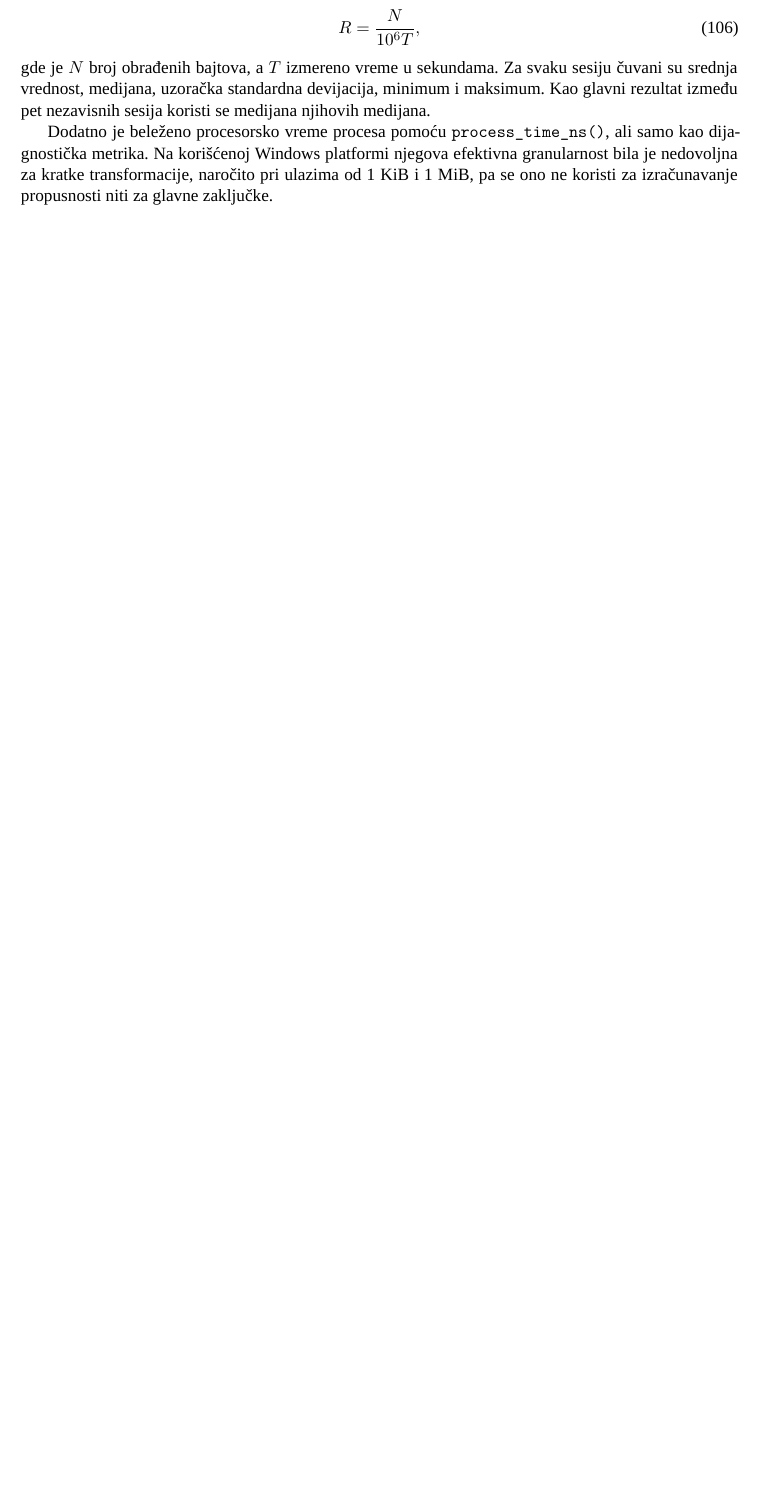
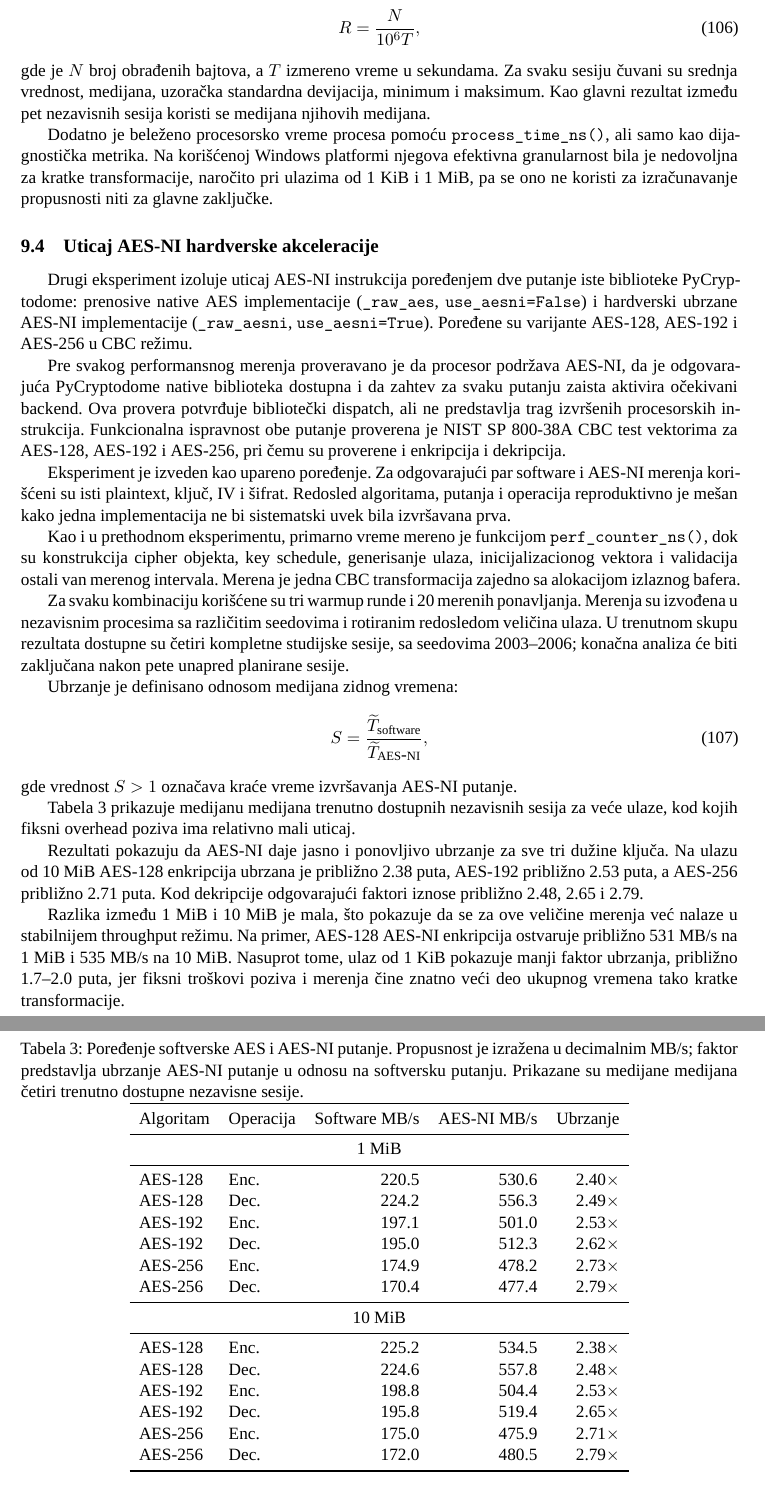
Before and after one commit to mihajlov39547/aes-retrospective, a LaTeX paper (main.tex, which reads chapters/09_eksperimentalna_analiza.tex): part of page 45 of 53 before the commit and two parts of pages 45 and 46 of 54 after it, the two joined at a grey line, cut so that both start at the same text, the shorter picture padded with empty space. Compiled offline with XeLaTeX; a missing font is replaced by an installed copy or a similar font.

Commit message:
feat: Add experiment on the impact of AES-NI hardware acceleration

```diff
--- a/chapters/09_eksperimentalna_analiza.tex
+++ b/chapters/09_eksperimentalna_analiza.tex
@@ -91,3 +91,94 @@ Windows platformi njegova efektivna granularnost bila je nedovoljna za kratke
 transformacije, naročito pri ulazima od 1~KiB i 1~MiB, pa se ono ne koristi za
 izračunavanje propusnosti niti za glavne zaključke.
 
+
+\subsection{Uticaj AES-NI hardverske akceleracije}
+\label{sec:aesni}
+
+Drugi eksperiment izoluje uticaj AES-NI instrukcija poređenjem dve putanje
+iste biblioteke PyCryptodome: prenosive native AES implementacije
+(\texttt{\_raw\_aes}, \texttt{use\_aesni=False}) i hardverski ubrzane
+AES-NI implementacije (\texttt{\_raw\_aesni}, \texttt{use\_aesni=True}).
+Poređene su varijante AES-128, AES-192 i AES-256 u CBC režimu.
+
+Pre svakog performansnog merenja proveravano je da procesor podržava AES-NI,
+da je odgovarajuća PyCryptodome native biblioteka dostupna i da zahtev za
+svaku putanju zaista aktivira očekivani backend. Ova provera potvrđuje
+bibliotečki dispatch, ali ne predstavlja trag izvršenih procesorskih
+instrukcija. Funkcionalna ispravnost obe putanje proverena je NIST
+SP~800-38A CBC test vektorima za AES-128, AES-192 i AES-256, pri čemu su
+proverene i enkripcija i dekripcija.
+
+Eksperiment je izveden kao upareno poređenje. Za odgovarajući par software i
+AES-NI merenja korišćeni su isti plaintext, ključ, IV i šifrat. Redosled
+algoritama, putanja i operacija reproduktivno je mešan kako jedna
+implementacija ne bi sistematski uvek bila izvršavana prva.
+
+Kao i u prethodnom eksperimentu, primarno vreme mereno je funkcijom
+\texttt{perf\_counter\_ns()}, dok su konstrukcija cipher objekta, key schedule,
+generisanje ulaza, inicijalizacionog vektora i validacija ostali van merenog
+intervala. Merena je jedna CBC transformacija zajedno sa alokacijom izlaznog
+bafera.
+
+Za svaku kombinaciju korišćene su tri warmup runde i 20 merenih ponavljanja.
+Merenja su izvođena u nezavisnim procesima sa različitim seedovima i
+rotiranim redosledom veličina ulaza. U trenutnom skupu rezultata dostupne su
+četiri kompletne studijske sesije, sa seedovima 2003--2006; konačna analiza
+će biti zaključana nakon pete unapred planirane sesije.
+
+Ubrzanje je definisano odnosom medijana zidnog vremena:
+\begin{equation}
+S =
+\frac{\widetilde{T}_{\mathrm{software}}}
+     {\widetilde{T}_{\mathrm{AES\mbox{-}NI}}},
+\end{equation}
+gde vrednost $S>1$ označava kraće vreme izvršavanja AES-NI putanje.
+
+Tabela~\ref{tab:aesni-rezultati} prikazuje medijanu medijana trenutno
+dostupnih nezavisnih sesija za veće ulaze, kod kojih fiksni overhead poziva
+ima relativno mali uticaj.
+
+\begin{table}[htbp]
+\centering
+\caption{Poređenje softverske AES i AES-NI putanje. Propusnost je izražena
+u decimalnim MB/s; faktor predstavlja ubrzanje AES-NI putanje u odnosu na
+softversku putanju. Prikazane su medijane medijana četiri trenutno dostupne
+nezavisne sesije.}
+\label{tab:aesni-rezultati}
+\begin{tabular}{llrrr}
+\toprule
+Algoritam & Operacija &
+Software MB/s & AES-NI MB/s & Ubrzanje \\
+\midrule
+\multicolumn{5}{c}{1 MiB} \\
+\midrule
+AES-128 & Enc. & 220.5 & 530.6 & 2.40$\times$ \\
+AES-128 & Dec. & 224.2 & 556.3 & 2.49$\times$ \\
+AES-192 & Enc. & 197.1 & 501.0 & 2.53$\times$ \\
+AES-192 & Dec. & 195.0 & 512.3 & 2.62$\times$ \\
+AES-256 & Enc. & 174.9 & 478.2 & 2.73$\times$ \\
+AES-256 & Dec. & 170.4 & 477.4 & 2.79$\times$ \\
+\midrule
+\multicolumn{5}{c}{10 MiB} \\
+\midrule
+AES-128 & Enc. & 225.2 & 534.5 & 2.38$\times$ \\
+AES-128 & Dec. & 224.6 & 557.8 & 2.48$\times$ \\
+AES-192 & Enc. & 198.8 & 504.4 & 2.53$\times$ \\
+AES-192 & Dec. & 195.8 & 519.4 & 2.65$\times$ \\
+AES-256 & Enc. & 175.0 & 475.9 & 2.71$\times$ \\
+AES-256 & Dec. & 172.0 & 480.5 & 2.79$\times$ \\
+\bottomrule
+\end{tabular}
+\end{table}
+
+Rezultati pokazuju da AES-NI daje jasno i ponovljivo ubrzanje za sve tri
+dužine ključa. Na ulazu od 10~MiB AES-128 enkripcija ubrzana je približno
+2.38 puta, AES-192 približno 2.53 puta, a AES-256 približno 2.71 puta.
+Kod dekripcije odgovarajući faktori iznose približno 2.48, 2.65 i 2.79.
+
+Razlika između 1~MiB i 10~MiB je mala, što pokazuje da se za ove veličine
+merenja već nalaze u stabilnijem throughput režimu. Na primer, AES-128
+AES-NI enkripcija ostvaruje približno 531~MB/s na 1~MiB i 535~MB/s na
+10~MiB. Nasuprot tome, ulaz od 1~KiB pokazuje manji faktor ubrzanja,
+približno 1.7--2.0 puta, jer fiksni troškovi poziva i merenja čine znatno
+veći deo ukupnog vremena tako kratke transformacije.
```
Also changed, not shown: chapters/09_eksperimentalna_analiza.tex (15 more changed lines).
